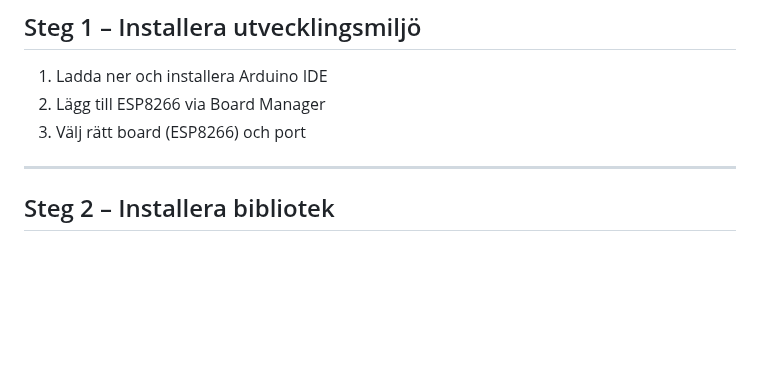
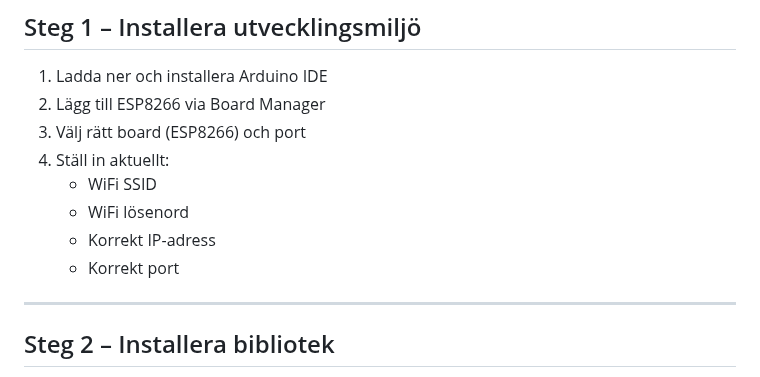
Before and after one commit to wgsson/Slutredovisning-grupp-2, a Markdown page: Epoxmonitor.md, the part around the change. GitHub-like rendering; blank space fills up the shorter version.

```diff
--- a/Epoxmonitor.md
+++ b/Epoxmonitor.md
@@ -60,6 +60,12 @@ Tips: ESP8266-guide ligger i repot!
 1. Ladda ner och installera Arduino IDE
 2. Lägg till ESP8266 via Board Manager
 3. Välj rätt board (ESP8266) och port
+4. Ställ in aktuellt:
+   - WiFi SSID
+   - WiFi lösenord
+   - Korrekt IP-adress
+   - Korrekt port
+
 ---
 
 ## Steg 2 – Installera bibliotek
```
